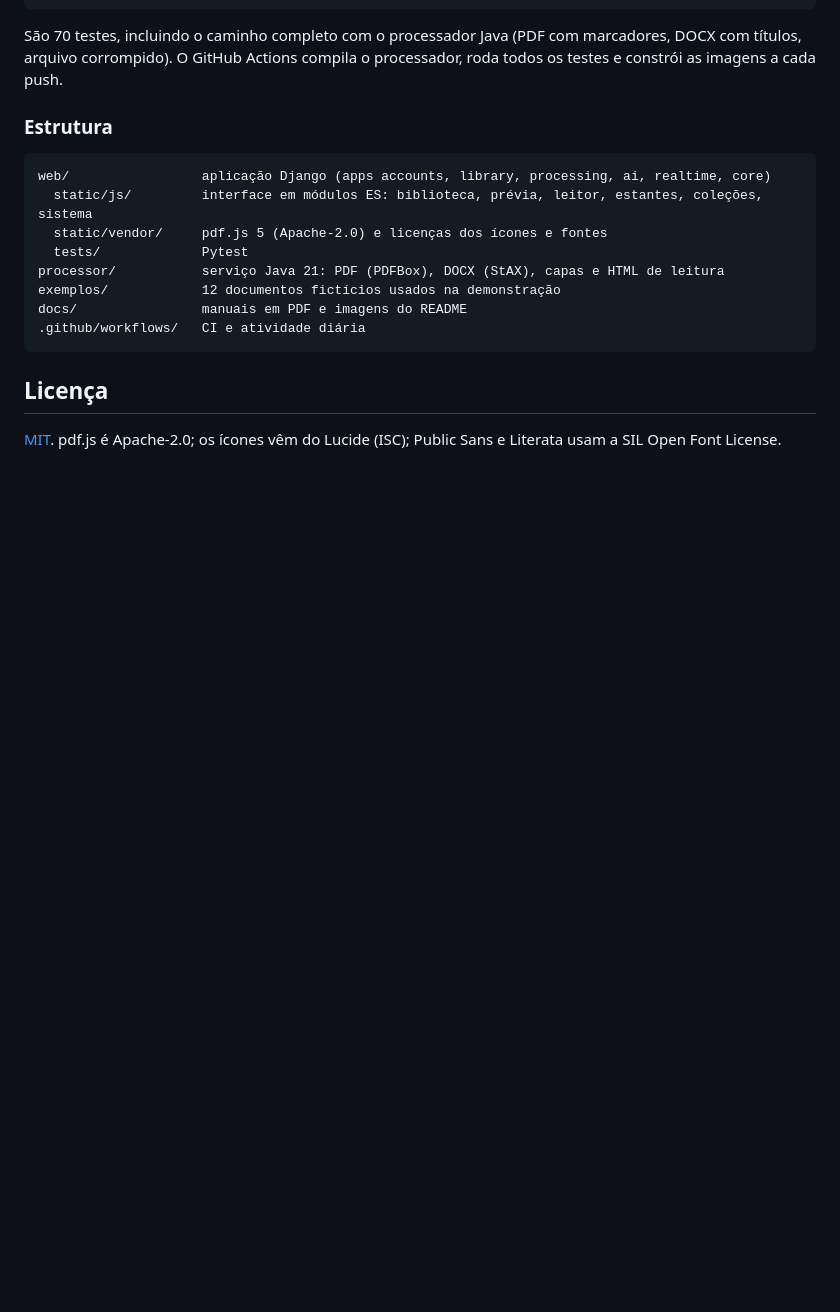
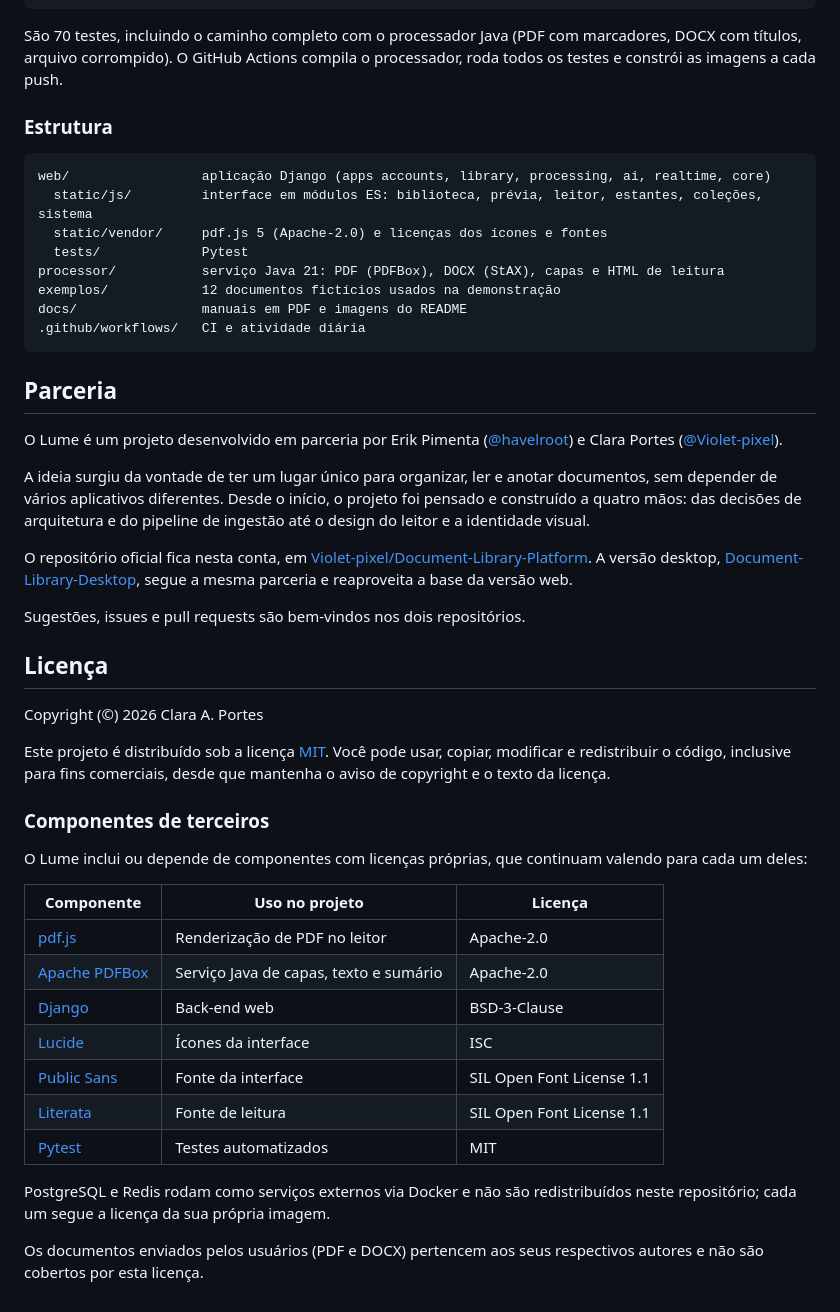
Before and after one commit to Violet-pixel/Document-Library-Platform, a Markdown page: README.md, the part around the change. Drawn GitHub-style; blank space fills up the shorter version.

Commit message:
Update README with partnership and licensing information
Added partnership details and third-party components information to the README.

````diff
--- a/README.md
+++ b/README.md
@@ -255,6 +255,36 @@ docs/                manuais em PDF e imagens do README
 .github/workflows/   CI e atividade diária
 ```
 
+## Parceria
+
+O Lume é um projeto desenvolvido em parceria por Erik Pimenta ([@havelroot](https://github.com/havelroot)) e Clara Portes ([@Violet-pixel](https://github.com/Violet-pixel)).
+
+A ideia surgiu da vontade de ter um lugar único para organizar, ler e anotar documentos, sem depender de vários aplicativos diferentes. Desde o início, o projeto foi pensado e construído a quatro mãos: das decisões de arquitetura e do pipeline de ingestão até o design do leitor e a identidade visual.
+
+O repositório oficial fica nesta conta, em [Violet-pixel/Document-Library-Platform](https://github.com/Violet-pixel/Document-Library-Platform). A versão desktop, [Document-Library-Desktop](https://github.com/havelroot/Document-Library-Desktop), segue a mesma parceria e reaproveita a base da versão web.
+
+Sugestões, issues e pull requests são bem-vindos nos dois repositórios.
+
 ## Licença
 
-[MIT](LICENSE). pdf.js é Apache-2.0; os ícones vêm do Lucide (ISC); Public Sans e Literata usam a SIL Open Font License.
+Copyright (©) 2026 Clara A. Portes
+
+Este projeto é distribuído sob a licença [MIT](LICENSE). Você pode usar, copiar, modificar e redistribuir o código, inclusive para fins comerciais, desde que mantenha o aviso de copyright e o texto da licença.
+
+### Componentes de terceiros
+
+O Lume inclui ou depende de componentes com licenças próprias, que continuam valendo para cada um deles:
+
+| Componente | Uso no projeto | Licença |
+|---|---|---|
+| [pdf.js](https://github.com/mozilla/pdf.js) | Renderização de PDF no leitor | Apache-2.0 |
+| [Apache PDFBox](https://pdfbox.apache.org/) | Serviço Java de capas, texto e sumário | Apache-2.0 |
+| [Django](https://www.djangoproject.com/) | Back-end web | BSD-3-Clause |
+| [Lucide](https://lucide.dev/) | Ícones da interface | ISC |
+| [Public Sans](https://public-sans.digital.gov/) | Fonte da interface | SIL Open Font License 1.1 |
+| [Literata](https://github.com/googlefonts/literata) | Fonte de leitura | SIL Open Font License 1.1 |
+| [Pytest](https://pytest.org/) | Testes automatizados | MIT |
+
+PostgreSQL e Redis rodam como serviços externos via Docker e não são redistribuídos neste repositório; cada um segue a licença da sua própria imagem.
+
+Os documentos enviados pelos usuários (PDF e DOCX) pertencem aos seus respectivos autores e não são cobertos por esta licença.
````
